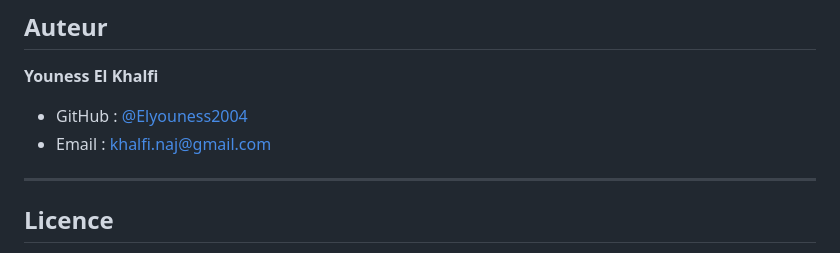
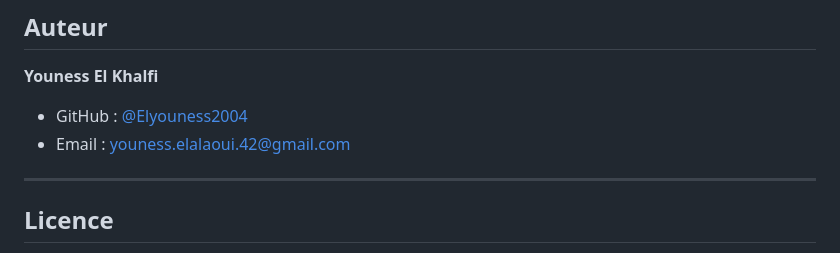
Before and after one commit to Elyouness2004/p2p_learning, a Markdown page: README.md, the part around the change. GitHub-like rendering.

Commit message:
Update email address in README.md

```diff
--- a/README.md
+++ b/README.md
@@ -252,7 +252,7 @@ http://localhost/p2p
 **Youness El Khalfi**
 
 - GitHub : [@Elyouness2004](https://github.com/Elyouness2004)
-- Email : khalfi.naj@gmail.com
+- Email : youness.elalaoui.42@gmail.com
 
 ---
 
```
